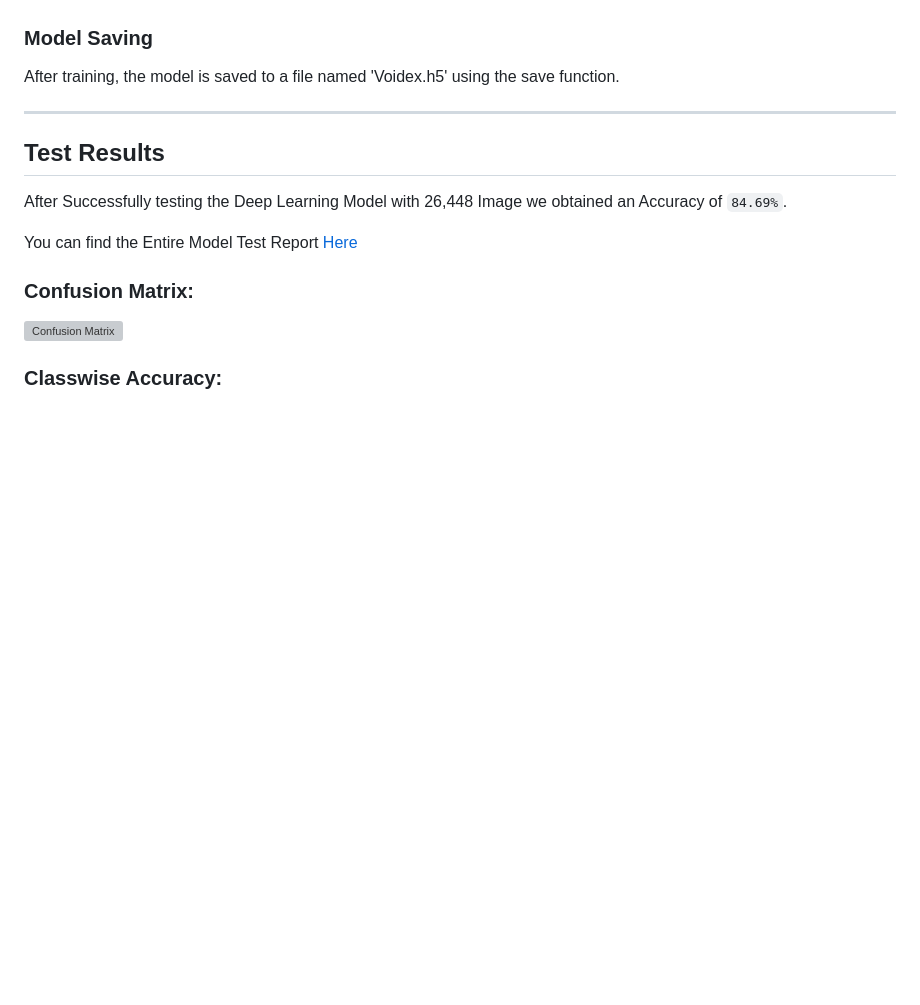
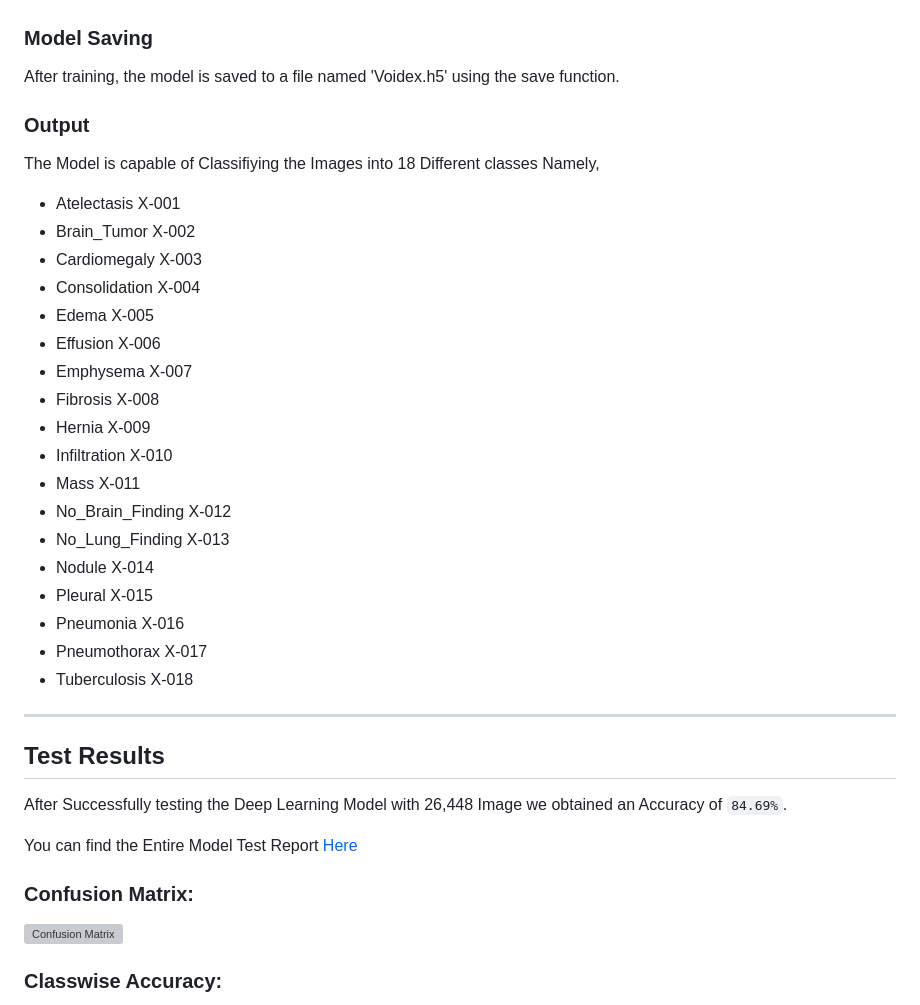
Before and after one commit to Hithendra-B-M/Medix, a Markdown page: CNN_Model/Readme.md, the part around the change. Drawn GitHub-style; blank space fills up the shorter version; grey boxes are pictures that could not be loaded.

```diff
--- a/CNN_Model/Readme.md
+++ b/CNN_Model/Readme.md
@@ -136,6 +136,26 @@ The output of the last convolutional layer is flattened into a 1-dimensional vec
 ### Model Saving
 After training, the model is saved to a file named 'Voidex.h5' using the save function.
 
+### Output
+The Model is capable of Classifiying the Images into 18 Different classes Namely,
+- Atelectasis X-001
+- Brain_Tumor X-002
+- Cardiomegaly X-003
+- Consolidation X-004
+- Edema X-005
+- Effusion X-006
+- Emphysema X-007
+- Fibrosis X-008
+- Hernia X-009
+- Infiltration X-010
+- Mass X-011
+- No_Brain_Finding X-012
+- No_Lung_Finding X-013
+- Nodule X-014
+- Pleural X-015
+- Pneumonia X-016
+- Pneumothorax X-017
+- Tuberculosis X-018
 ----------------------------
 
 ## Test Results
```
